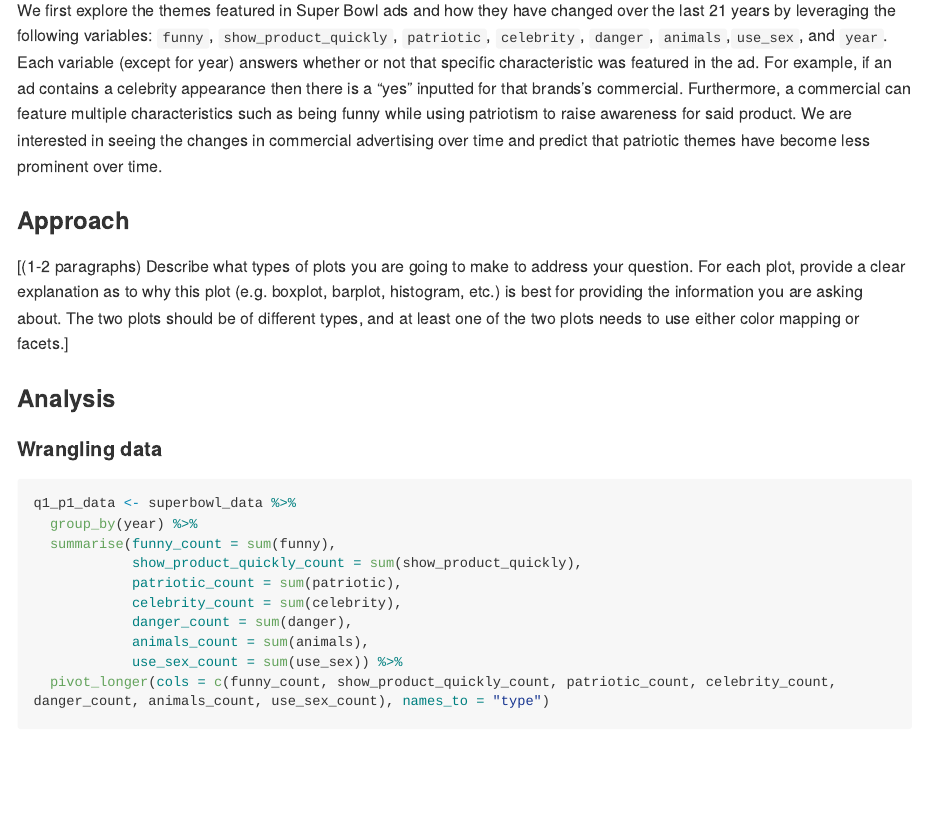
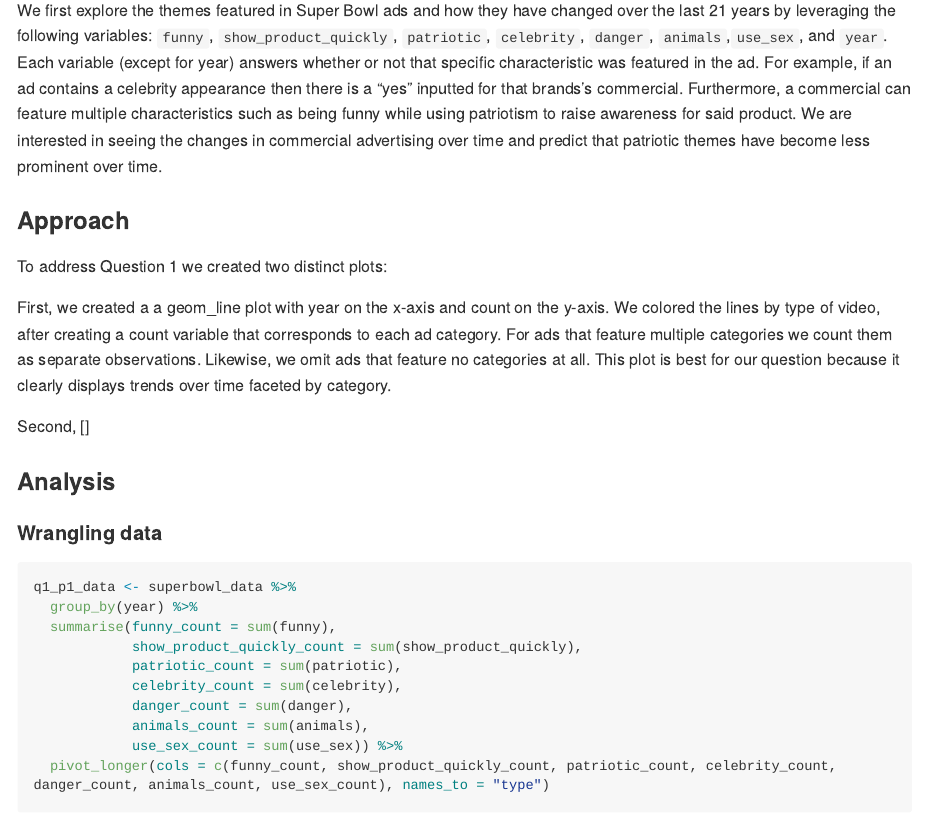
Before and after one commit to vizdata-f21/project-1-the_outliers, an R Markdown document (README.Rmd): the page in a window 1100 px wide, from 4280 px down. The pictures show the output file README.md that the author committed with the source, drawn offline in the style of GitHub; long lines of code are wrapped.

Commit message:
q1 approach

```diff
--- a/README.Rmd
+++ b/README.Rmd
@@ -98,10 +98,11 @@ We first explore the themes featured in Super Bowl ads and how they have changed
 
 ### Approach
 
-[(1-2 paragraphs)
-Describe what types of plots you are going to make to address your question.
-For each plot, provide a clear explanation as to why this plot (e.g. boxplot, barplot, histogram, etc.) is best for providing the information you are asking about.
-The two plots should be of different types, and at least one of the two plots needs to use either color mapping or facets.]
+To address Question 1 we created two distinct plots:
+
+First, we created a a geom_line plot with year on the x-axis and count on the y-axis. We colored the lines by type of video, after creating a count variable that corresponds to each ad category. For ads that feature multiple categories we count them as separate observations. Likewise, we omit ads that feature no categories at all. This plot is best for our question because it clearly displays trends over time faceted by category.
+
+Second, []
 
 ### Analysis
 
```
Also changed, not shown: README.md, README_files/figure-gfm/q1_p2_graph-1.png.
